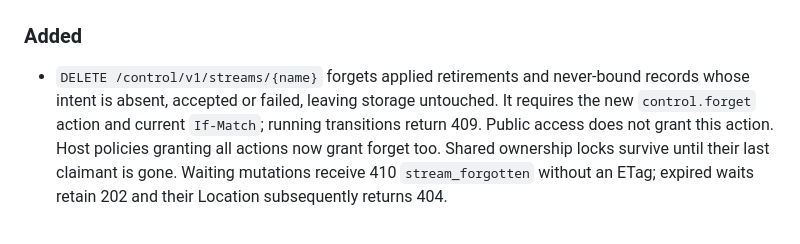
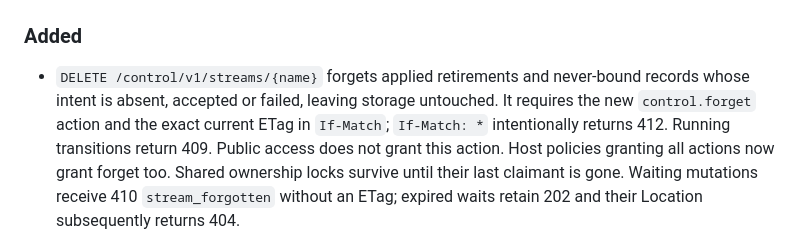
Before and after one commit to nhobin219/streamcast, a Markdown page: CHANGELOG.md, the part around the change. Rendered like a GitHub page.

Commit message:
docs(server): clarify forget preconditions in changelog (#235)
Document the exact ETag requirement for DELETE and its intentional 412
response to If-Match: * in the upcoming 0.28.0 notes.

```diff
--- a/CHANGELOG.md
+++ b/CHANGELOG.md
@@ -13,8 +13,9 @@ there was nothing to have changed from. Everything above it is ordinary.
 
 - `DELETE /control/v1/streams/{name}` forgets applied retirements and never-bound
   records whose intent is absent, accepted or failed, leaving storage untouched.
-  It requires the new `control.forget` action and current `If-Match`; running
-  transitions return 409. Public access does not grant this action. Host policies
+  It requires the new `control.forget` action and the exact current ETag in
+  `If-Match`; `If-Match: *` intentionally returns 412. Running transitions
+  return 409. Public access does not grant this action. Host policies
   granting all actions now grant forget too. Shared ownership locks survive
   until their last claimant is gone. Waiting mutations receive 410
   `stream_forgotten` without an ETag; expired waits retain 202 and their Location
```
